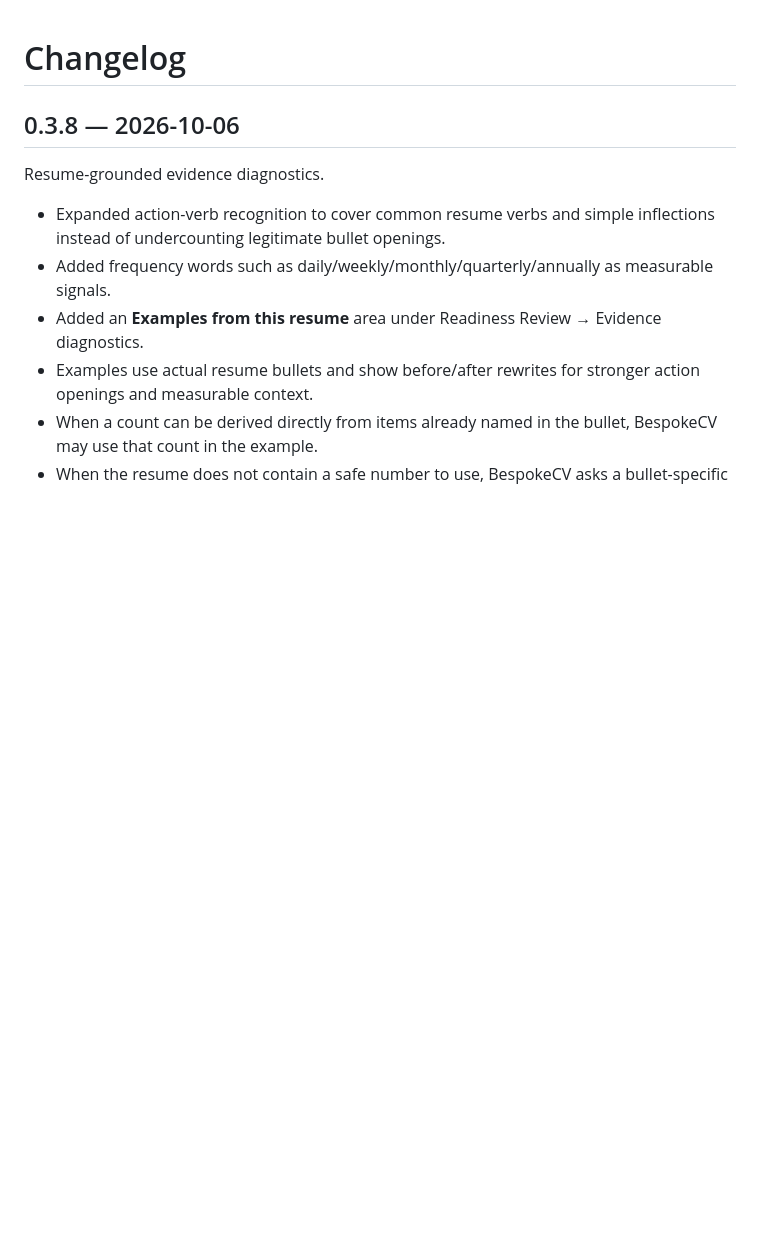
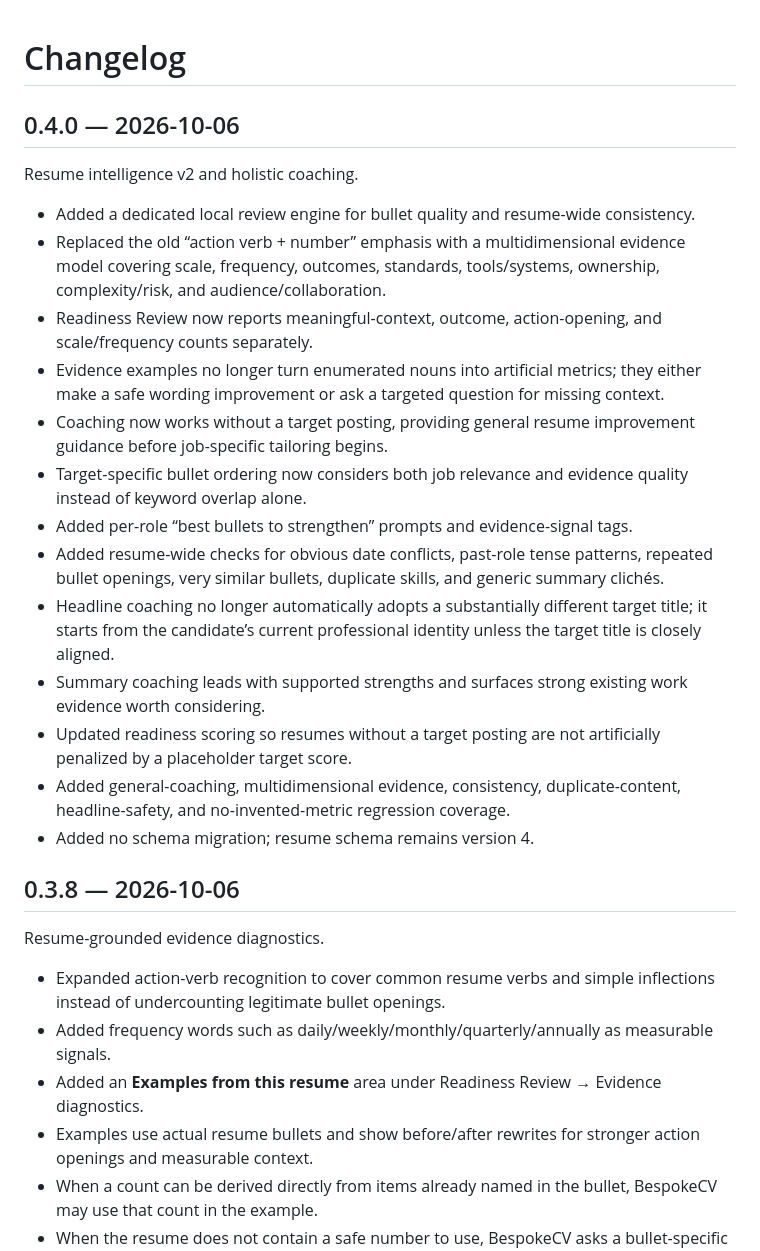
Before and after one commit to quillo-xi/BespokeCV, a Markdown page: CHANGELOG.md, the part around the change. GitHub-like rendering; blank space fills up the shorter version.

Commit message:
docs: add 0.4.0 resume intelligence release

```diff
--- a/CHANGELOG.md
+++ b/CHANGELOG.md
@@ -1,4 +1,23 @@
 # Changelog
+
+## 0.4.0 — 2026-10-06
+
+Resume intelligence v2 and holistic coaching.
+
+- Added a dedicated local review engine for bullet quality and resume-wide consistency.
+- Replaced the old “action verb + number” emphasis with a multidimensional evidence model covering scale, frequency, outcomes, standards, tools/systems, ownership, complexity/risk, and audience/collaboration.
+- Readiness Review now reports meaningful-context, outcome, action-opening, and scale/frequency counts separately.
+- Evidence examples no longer turn enumerated nouns into artificial metrics; they either make a safe wording improvement or ask a targeted question for missing context.
+- Coaching now works without a target posting, providing general resume improvement guidance before job-specific tailoring begins.
+- Target-specific bullet ordering now considers both job relevance and evidence quality instead of keyword overlap alone.
+- Added per-role “best bullets to strengthen” prompts and evidence-signal tags.
+- Added resume-wide checks for obvious date conflicts, past-role tense patterns, repeated bullet openings, very similar bullets, duplicate skills, and generic summary clichés.
+- Headline coaching no longer automatically adopts a substantially different target title; it starts from the candidate’s current professional identity unless the target title is closely aligned.
+- Summary coaching leads with supported strengths and surfaces strong existing work evidence worth considering.
+- Updated readiness scoring so resumes without a target posting are not artificially penalized by a placeholder target score.
+- Added general-coaching, multidimensional evidence, consistency, duplicate-content, headline-safety, and no-invented-metric regression coverage.
+- Added no schema migration; resume schema remains version 4.
+
 
 ## 0.3.8 — 2026-10-06
 
```
